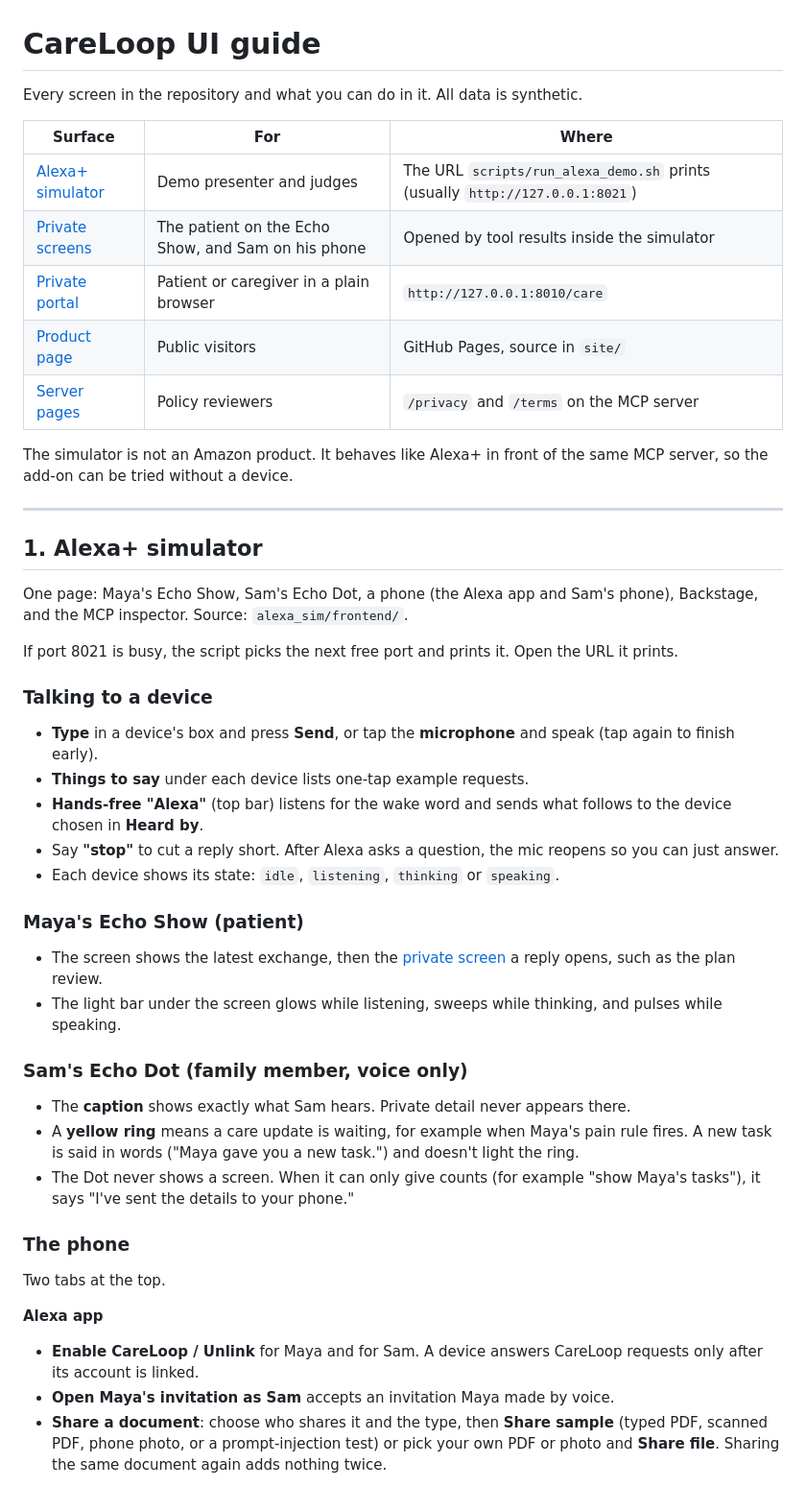
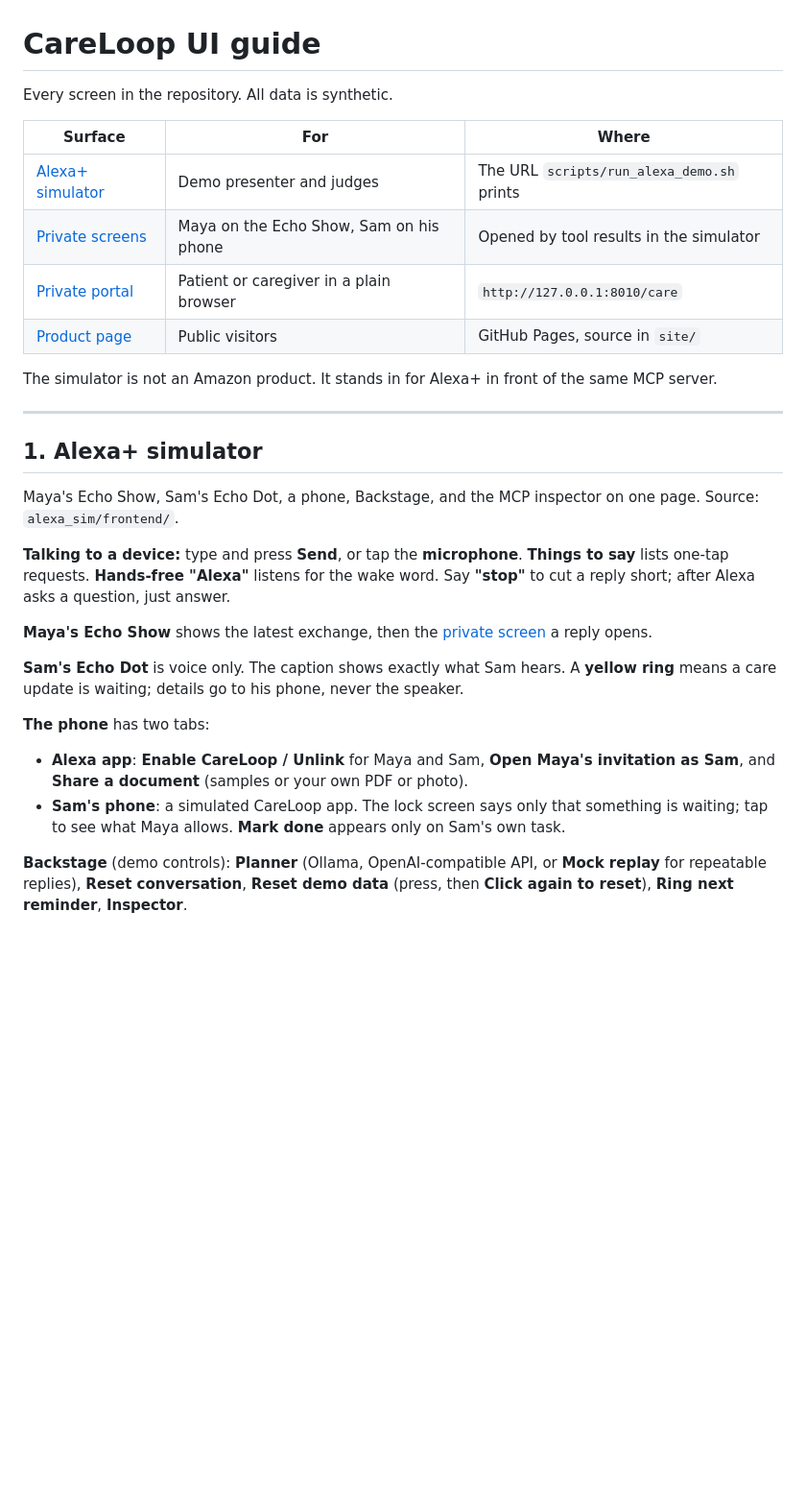
Before and after one commit to Ghost-141/CareLoop, a Markdown page: docs/CARELOOP_UI_GUIDE.md, the part around one of its changes. Shown at 96% size. GitHub-like rendering; blank space fills up the shorter version.

```diff
--- a/docs/CARELOOP_UI_GUIDE.md
+++ b/docs/CARELOOP_UI_GUIDE.md
@@ -1,50 +1,31 @@
 # CareLoop UI guide
 
-Every screen in the repository and what you can do in it. All data is synthetic.
+Every screen in the repository. All data is synthetic.
 
 | Surface | For | Where |
 | --- | --- | --- |
-| [Alexa+ simulator](#1-alexa-simulator) | Demo presenter and judges | The URL `scripts/run_alexa_demo.sh` prints (usually `http://127.0.0.1:8021`) |
-| [Private screens](#2-private-screens) | The patient on the Echo Show, and Sam on his phone | Opened by tool results inside the simulator |
+| [Alexa+ simulator](#1-alexa-simulator) | Demo presenter and judges | The URL `scripts/run_alexa_demo.sh` prints |
+| [Private screens](#2-private-screens) | Maya on the Echo Show, Sam on his phone | Opened by tool results in the simulator |
 | [Private portal](#3-private-portal) | Patient or caregiver in a plain browser | `http://127.0.0.1:8010/care` |
 | [Product page](#4-product-page) | Public visitors | GitHub Pages, source in `site/` |
-| [Server pages](#5-server-pages) | Policy reviewers | `/privacy` and `/terms` on the MCP server |
 
-The simulator is not an Amazon product. It behaves like Alexa+ in front of the same MCP server, so the add-on can be tried without a device.
+The simulator is not an Amazon product. It stands in for Alexa+ in front of the same MCP server.
 
 ---
 
 ## 1. Alexa+ simulator
 
-One page: Maya's Echo Show, Sam's Echo Dot, a phone (the Alexa app and Sam's phone), Backstage, and the MCP inspector. Source: `alexa_sim/frontend/`.
+Maya's Echo Show, Sam's Echo Dot, a phone, Backstage, and the MCP inspector on one page. Source: `alexa_sim/frontend/`.
 
-If port 8021 is busy, the script picks the next free port and prints it. Open the URL it prints.
+**Talking to a device:** type and press **Send**, or tap the **microphone**. **Things to say** lists one-tap requests. **Hands-free "Alexa"** listens for the wake word. Say **"stop"** to cut a reply short; after Alexa asks a question, just answer.
 
-### Talking to a device
+**Maya's Echo Show** shows the latest exchange, then the [private screen](#2-private-screens) a reply opens.
 
-- **Type** in a device's box and press **Send**, or tap the **microphone** and speak (tap again to finish early).
-- **Things to say** under each device lists one-tap example requests.
-- **Hands-free "Alexa"** (top bar) listens for the wake word and sends what follows to the device chosen in **Heard by**.
-- Say **"stop"** to cut a reply short. After Alexa asks a question, the mic reopens so you can just answer.
-- Each device shows its state: `idle`, `listening`, `thinking` or `speaking`.
+**Sam's Echo Dot** is voice only. The caption shows exactly what Sam hears. A **yellow ring** means a care update is waiting; details go to his phone, never the speaker.
 
-### Maya's Echo Show (patient)
+**The phone** has two tabs:
+- **Alexa app**: **Enable CareLoop / Unlink** for Maya and Sam, **Open Maya's invitation as Sam**, and **Share a document** (samples or your own PDF or photo).
+- **Sam's phone**: a simulated CareLoop app. The lock screen says only that something is waiting; tap to see what Maya allows. **Mark done** appears only on Sam's own task.
 
-- The screen shows the latest exchange, then the [private screen](#2-private-screens) a reply opens, such as the plan review.
-- The light bar under the screen glows while listening, sweeps while thinking, and pulses while speaking.
+**Backstage** (demo controls): **Planner** (Ollama, OpenAI-compatible API, or **Mock replay** for repeatable replies), **Reset conversation**, **Reset demo data** (press, then **Click again to reset**), **Ring next reminder**, **Inspector**.
 
-### Sam's Echo Dot (family member, voice only)
-
-- The **caption** shows exactly what Sam hears. Private detail never appears there.
-- A **yellow ring** means a care update is waiting, for example when Maya's pain rule fires. A new task is said in words ("Maya gave you a new task.") and doesn't light the ring.
-- The Dot never shows a screen. When it can only give counts (for example "show Maya's tasks"), it says "I've sent the details to your phone."
-
-### The phone
-
-Two tabs at the top.
-
-**Alexa app**
-- **Enable CareLoop / Unlink** for Maya and for Sam. A device answers CareLoop requests only after its account is linked.
-- **Open Maya's invitation as Sam** accepts an invitation Maya made by voice.
-- **Share a document**: choose who shares it and the type, then **Share sample** (typed PDF, scanned PDF, phone photo, or a prompt-injection test) or pick your own PDF or photo and **Share file**. Sharing the same document again adds nothing twice.
-
```
Also changed, not shown: other parts of docs/CARELOOP_UI_GUIDE.md (+13 -60 lines), docs/CARELOOP_ALEXA_PLUS_ROADMAP.md (deleted, +0 -124 lines), docs/CARELOOP_CONFIGURATION.md (+44 -23 lines).
